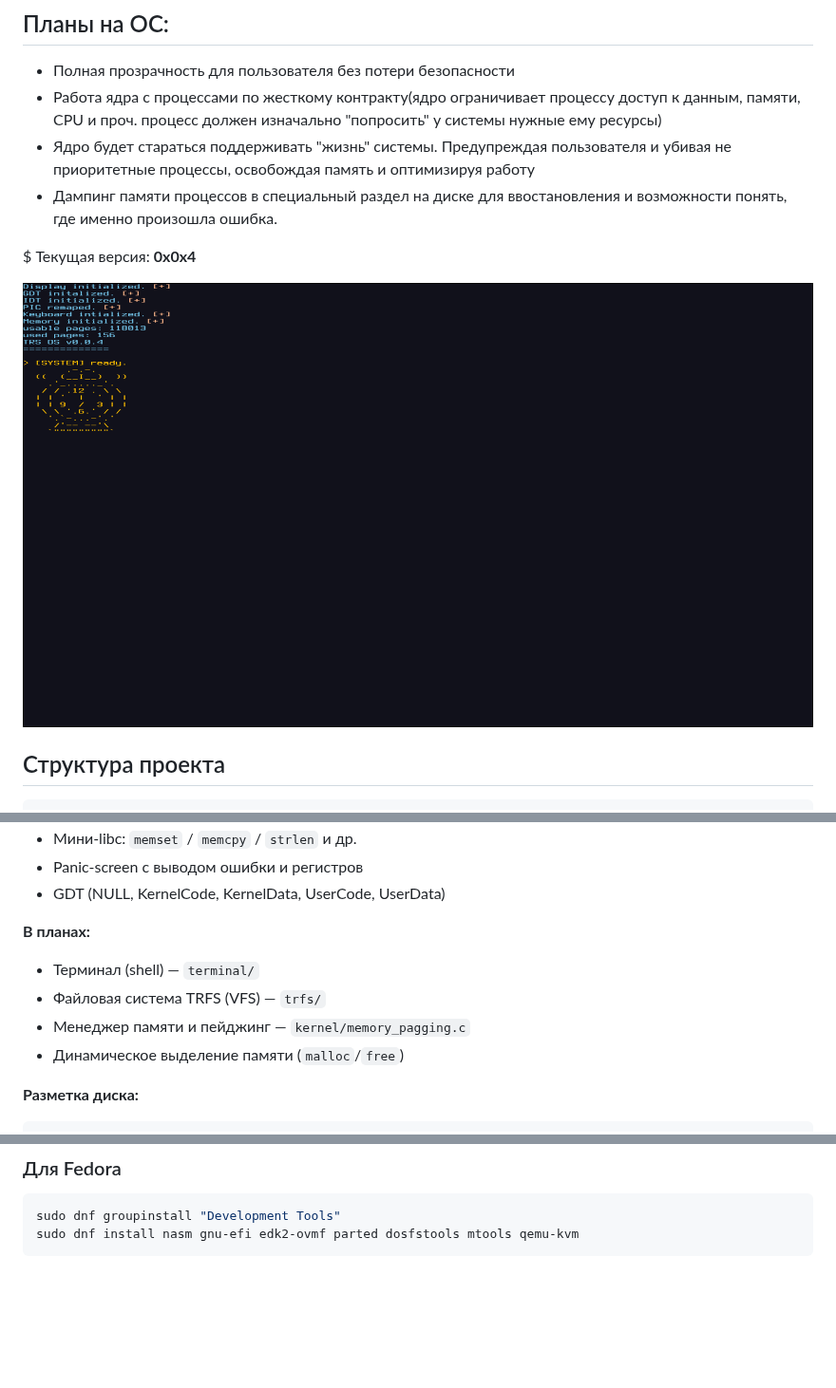
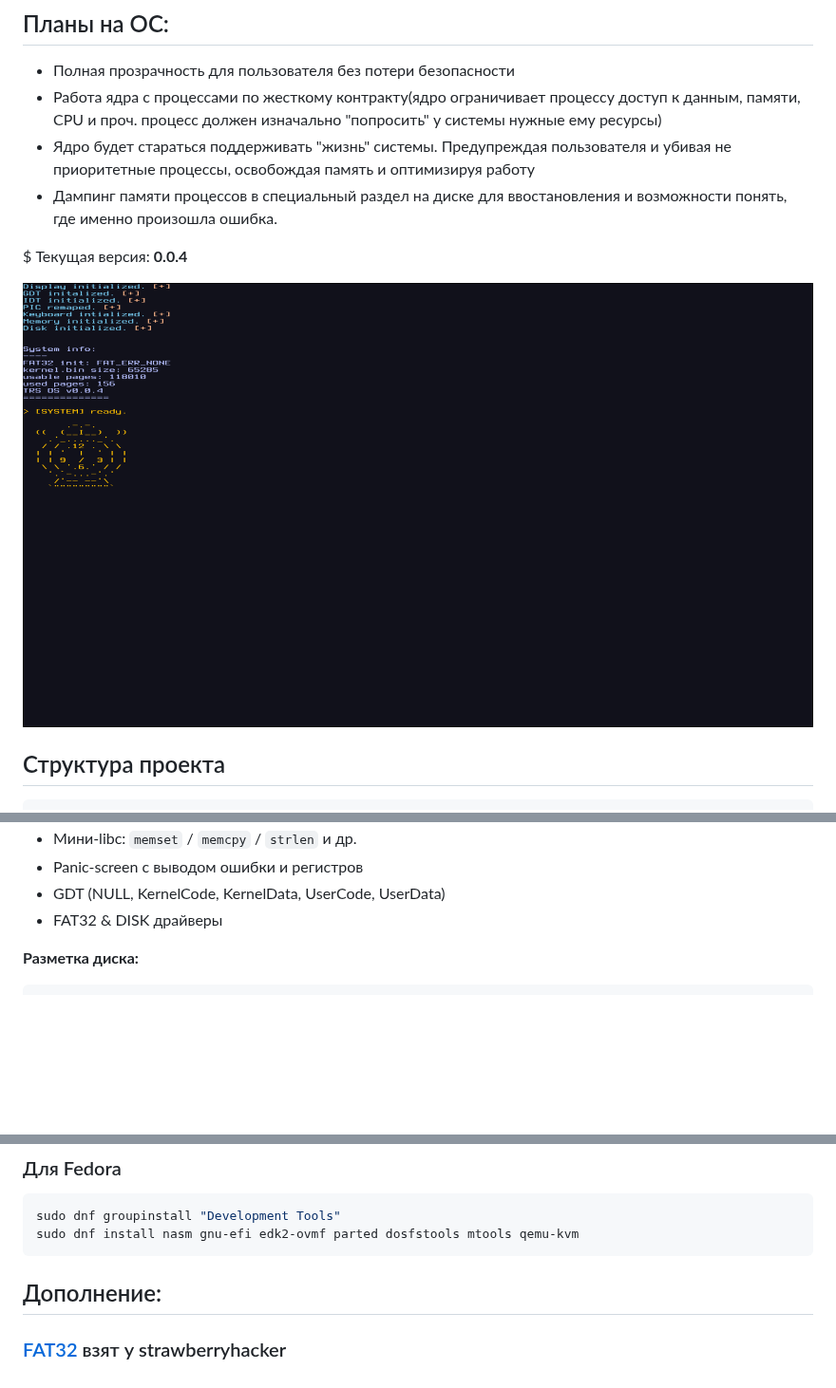
Before and after one commit to Tse-Zar/TRS, a Markdown page: README.md, 3 parts joined by grey strips. Shown at 95% size. GitHub-like rendering; pictures changed too: system.png; blank space fills up the shorter version.

````diff
--- a/README.md
+++ b/README.md
@@ -10,7 +10,7 @@
 - Ядро будет стараться поддерживать "жизнь" системы. Предупреждая пользователя и убивая не приоритетные процессы, освобождая память и оптимизируя работу
 - Дампинг памяти процессов в специальный раздел на диске для ввостановления и возможности понять, где именно произошла ошибка.
 
-$ Текущая версия: **0x0x4**
+$ Текущая версия: **0.0.4**
 
 ![Shot](system.png)
 
@@ -33,13 +33,7 @@ TRS/
 - Мини-libc: `memset` / `memcpy` / `strlen` и др.
 - Panic-screen с выводом ошибки и регистров
 - GDT (NULL, KernelCode, KernelData, UserCode, UserData)
-
-
-**В планах:**
-- Терминал (shell) — `terminal/`
-- Файловая система TRFS (VFS) — `trfs/`
-- Менеджер памяти и пейджинг — `kernel/memory_pagging.c`
-- Динамическое выделение памяти (`malloc`/`free`)
+- FAT32 & DISK драйверы
 
 **Разметка диска:**
 ```
@@ -68,3 +62,6 @@ sudo pacman -Syu --needed base-devel nasm gnu-efi ovmf parted dosfstools mtools
 sudo dnf groupinstall "Development Tools"
 sudo dnf install nasm gnu-efi edk2-ovmf parted dosfstools mtools qemu-kvm
 ```
+
+## Дополнение:
+### [FAT32](https://github.com/strawberryhacker/fat32.git) взят у strawberryhacker
````
